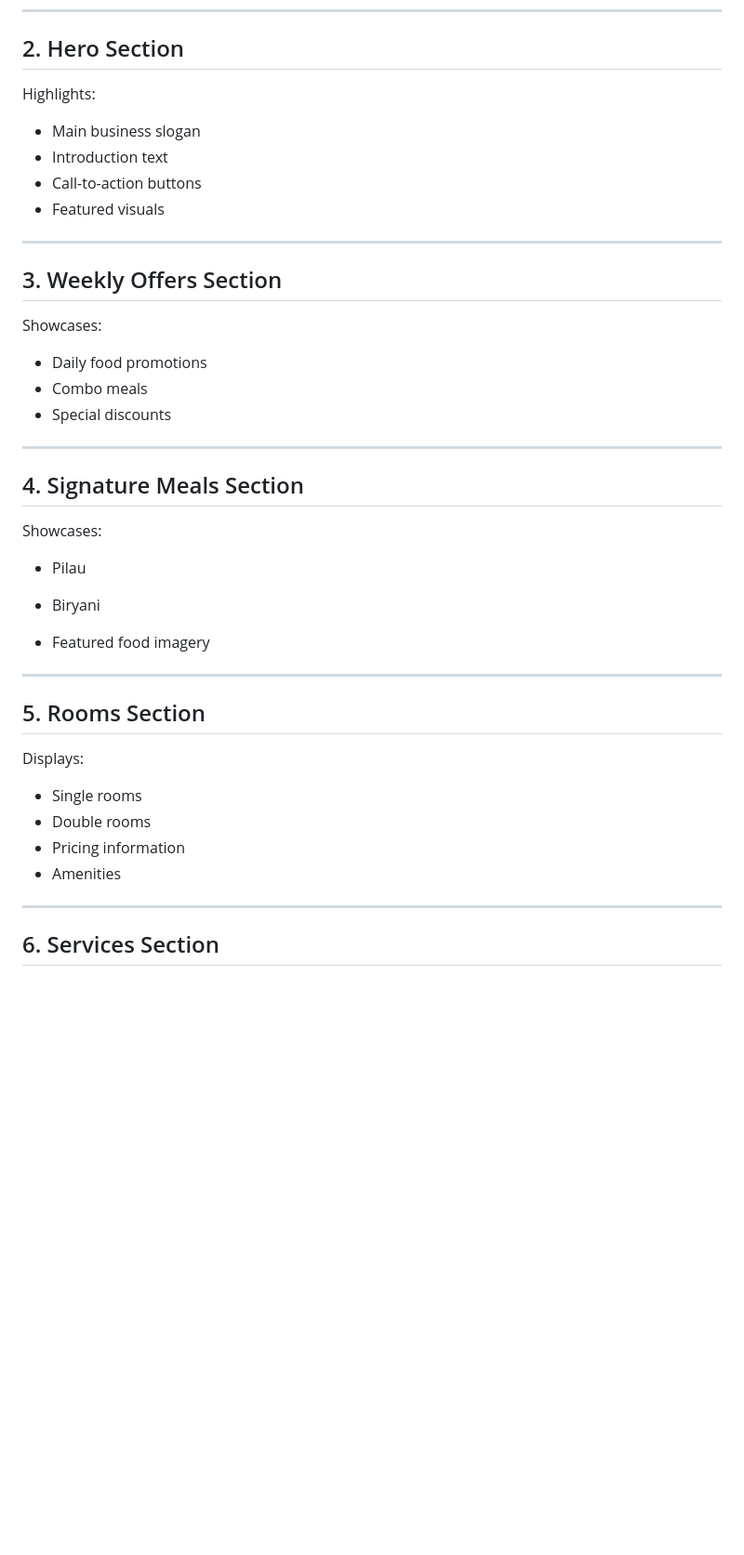
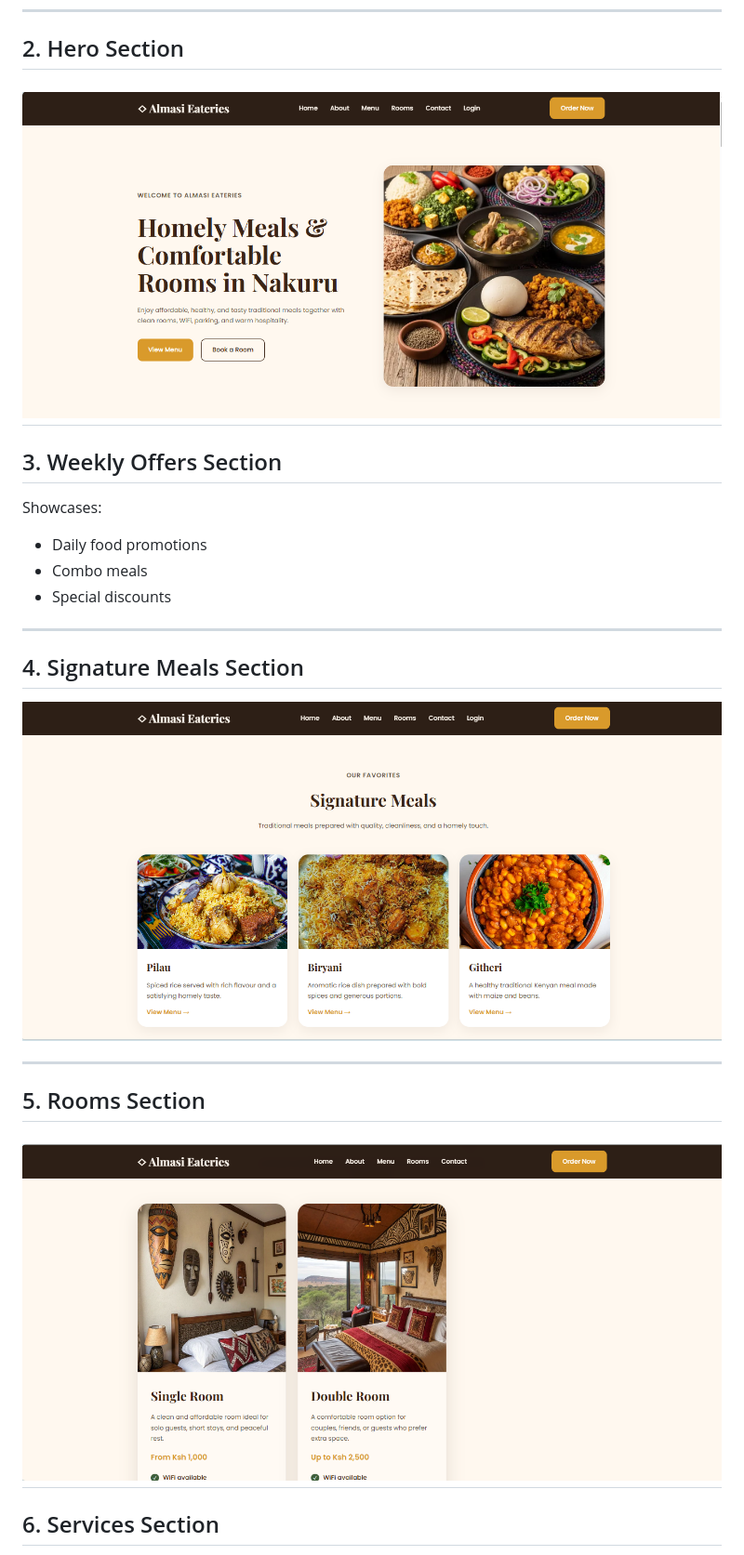
Before and after one commit to wanjiruaisha/almasi-stay-and-dine, a Markdown page: README.md, the part around one of its changes. Shown at 93% size. Rendered like a GitHub page; pictures changed too: image-2.png (added), image-3.png (added), image.png (added); blank space fills up the shorter version.

Commit message:
docs: add website screenshots to README

```diff
--- a/README.md
+++ b/README.md
@@ -150,12 +150,7 @@ Contains:
 
 ## 2. Hero Section
 
-Highlights:
-- Main business slogan
-- Introduction text
-- Call-to-action buttons
-- Featured visuals
-
+![alt text](image-3.png)
 ---
 
 ## 3. Weekly Offers Section
@@ -168,23 +163,14 @@ Showcases:
 ---
 
 ## 4. Signature Meals Section
+![alt text](image.png)
 
-Showcases:
-- Pilau
-- Biryani
-
-- Featured food imagery
 
 ---
 
 ## 5. Rooms Section
 
-Displays:
-- Single rooms
-- Double rooms
-- Pricing information
-- Amenities
-
+![alt text](image-2.png)
 ---
 
 ## 6. Services Section
```
Also changed, not shown: other parts of README.md (+1 -4 lines), image-1.png (added).
